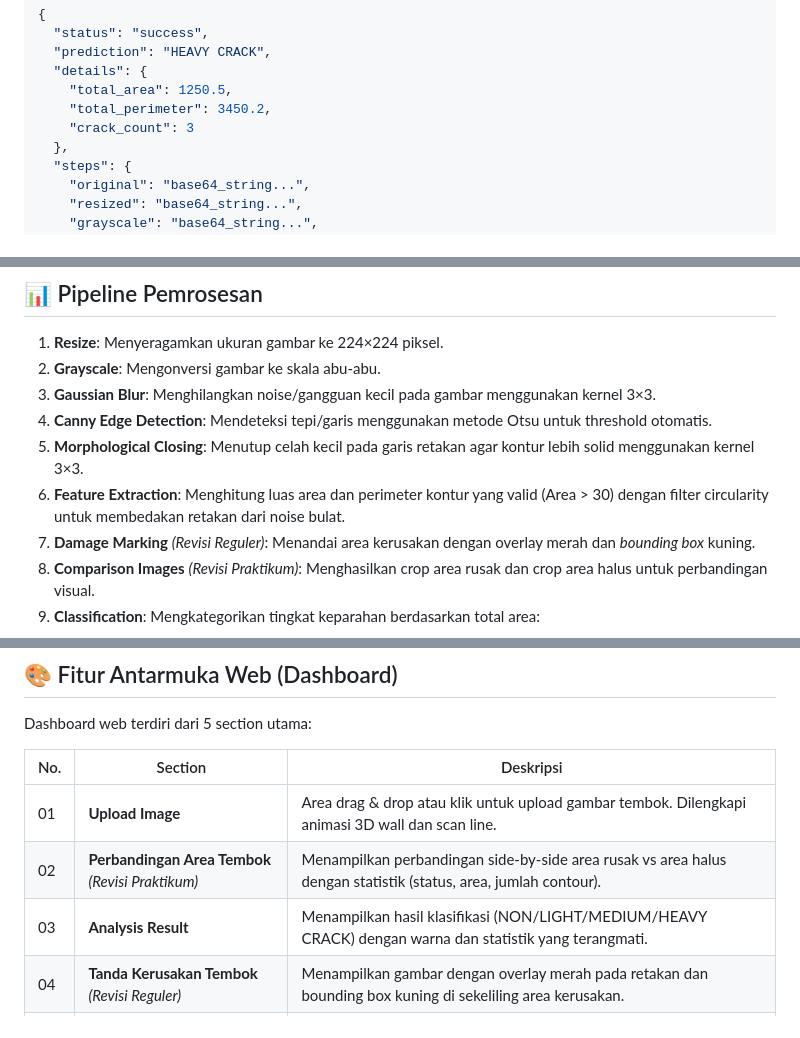
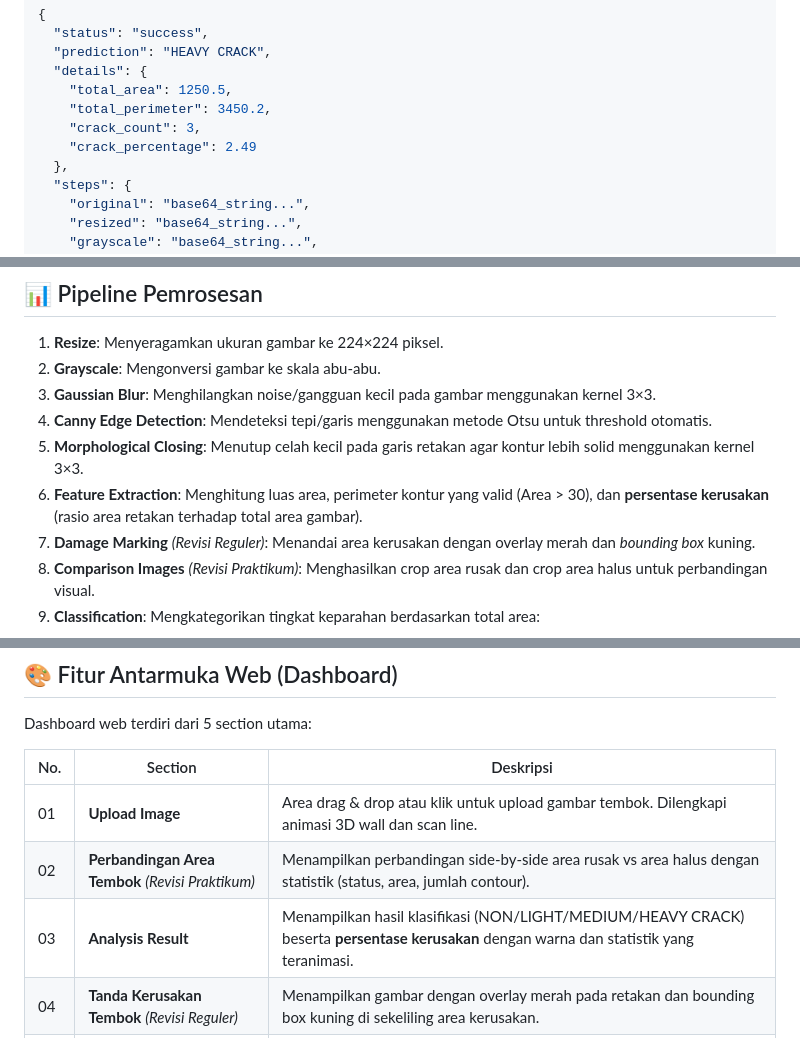
Before and after one commit to Deikazen/pcd-model-API, a Markdown page: README.md, 3 parts joined by grey strips. GitHub-like rendering.

Commit message:
Revisi presentasi kerusakan

```diff
--- a/README.md
+++ b/README.md
@@ -121,7 +121,8 @@ Menganalisis gambar dan memberikan hasil klasifikasi, tanda kerusakan, dan perba
   "details": {
     "total_area": 1250.5,
     "total_perimeter": 3450.2,
-    "crack_count": 3
+    "crack_count": 3,
+    "crack_percentage": 2.49
   },
   "steps": {
     "original": "base64_string...",
@@ -166,7 +167,7 @@ Menampilkan antarmuka web.
 3.  **Gaussian Blur**: Menghilangkan noise/gangguan kecil pada gambar menggunakan kernel 3×3.
 4.  **Canny Edge Detection**: Mendeteksi tepi/garis menggunakan metode Otsu untuk threshold otomatis.
 5.  **Morphological Closing**: Menutup celah kecil pada garis retakan agar kontur lebih solid menggunakan kernel 3×3.
-6.  **Feature Extraction**: Menghitung luas area dan perimeter kontur yang valid (Area > 30) dengan filter circularity untuk membedakan retakan dari noise bulat.
+6.  **Feature Extraction**: Menghitung luas area, perimeter kontur yang valid (Area > 30), dan **persentase kerusakan** (rasio area retakan terhadap total area gambar).
 7.  **Damage Marking** *(Revisi Reguler)*: Menandai area kerusakan dengan overlay merah dan *bounding box* kuning.
 8.  **Comparison Images** *(Revisi Praktikum)*: Menghasilkan crop area rusak dan crop area halus untuk perbandingan visual.
 9.  **Classification**: Mengkategorikan tingkat keparahan berdasarkan total area:
@@ -527,7 +528,7 @@ Dashboard web terdiri dari 5 section utama:
 | --- | --- | --- |
 | 01 | **Upload Image** | Area drag & drop atau klik untuk upload gambar tembok. Dilengkapi animasi 3D wall dan scan line. |
 | 02 | **Perbandingan Area Tembok** *(Revisi Praktikum)* | Menampilkan perbandingan side-by-side area rusak vs area halus dengan statistik (status, area, jumlah contour). |
-| 03 | **Analysis Result** | Menampilkan hasil klasifikasi (NON/LIGHT/MEDIUM/HEAVY CRACK) dengan warna dan statistik yang terangmati. |
+| 03 | **Analysis Result** | Menampilkan hasil klasifikasi (NON/LIGHT/MEDIUM/HEAVY CRACK) beserta **persentase kerusakan** dengan warna dan statistik yang teranimasi. |
 | 04 | **Tanda Kerusakan Tembok** *(Revisi Reguler)* | Menampilkan gambar dengan overlay merah pada retakan dan bounding box kuning di sekeliling area kerusakan. |
 | 05 | **Preprocessing Pipeline** | Visualisasi 5 tahap preprocessing: Resized → Grayscale → Blur → Canny → Binary. |
 
```
